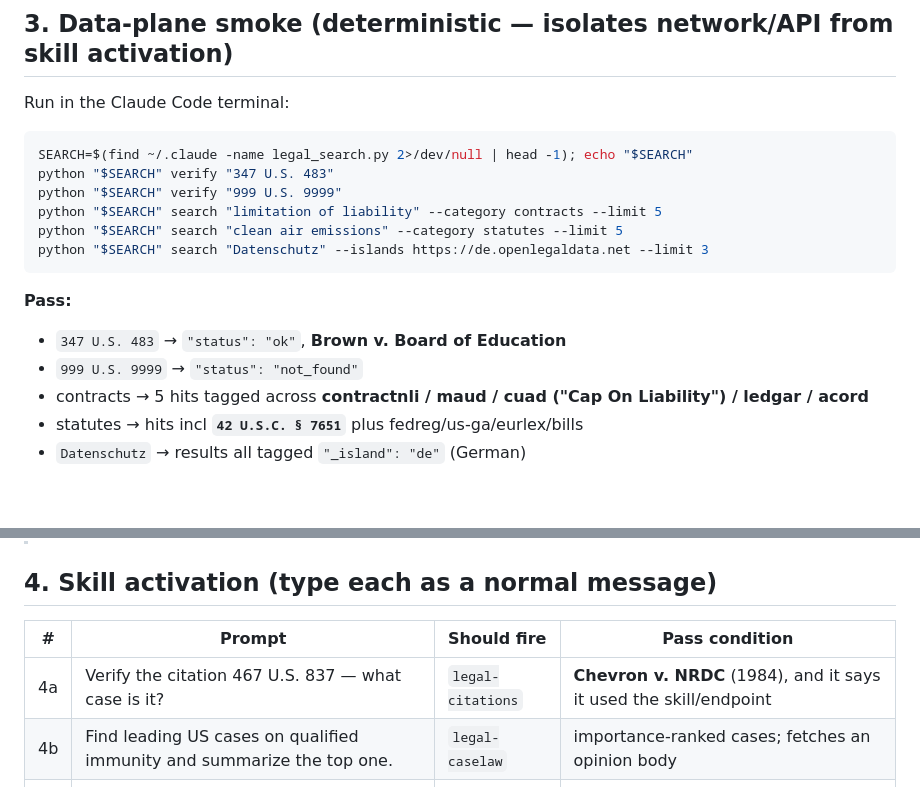
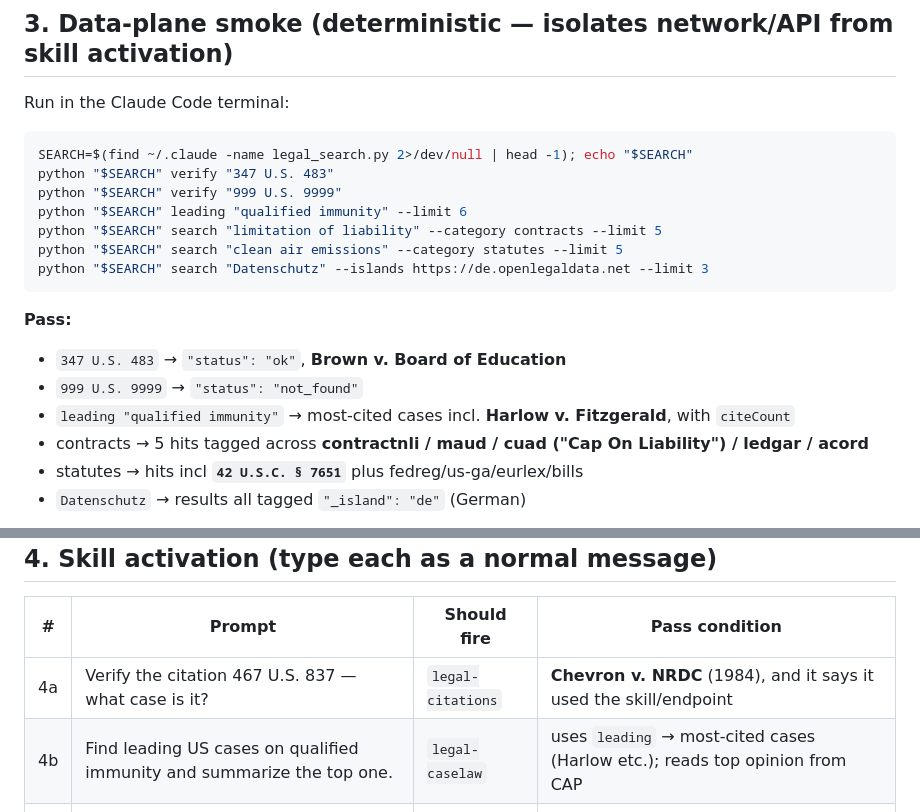
Before and after one commit to Altien/OpenLegalDataSkills, a Markdown page: TESTING.md, 2 parts joined by grey strips. Rendered like a GitHub page; blank space fills up the shorter version.

Commit message:
TESTING: cover 'leading' flow

```diff
--- a/TESTING.md
+++ b/TESTING.md
@@ -30,6 +30,7 @@ Run in the Claude Code terminal:
 SEARCH=$(find ~/.claude -name legal_search.py 2>/dev/null | head -1); echo "$SEARCH"
 python "$SEARCH" verify "347 U.S. 483"
 python "$SEARCH" verify "999 U.S. 9999"
+python "$SEARCH" leading "qualified immunity" --limit 6
 python "$SEARCH" search "limitation of liability" --category contracts --limit 5
 python "$SEARCH" search "clean air emissions" --category statutes --limit 5
 python "$SEARCH" search "Datenschutz" --islands https://de.openlegaldata.net --limit 3
@@ -37,6 +38,7 @@ python "$SEARCH" search "Datenschutz" --islands https://de.openlegaldata.net --l
 **Pass:**
 - `347 U.S. 483` → `"status": "ok"`, **Brown v. Board of Education**
 - `999 U.S. 9999` → `"status": "not_found"`
+- `leading "qualified immunity"` → most-cited cases incl. **Harlow v. Fitzgerald**, with `citeCount`
 - contracts → 5 hits tagged across **contractnli / maud / cuad ("Cap On Liability") / ledgar / acord**
 - statutes → hits incl **`42 U.S.C. § 7651`** plus fedreg/us-ga/eurlex/bills
 - `Datenschutz` → results all tagged `"_island": "de"` (German)
@@ -48,7 +50,7 @@ python "$SEARCH" search "Datenschutz" --islands https://de.openlegaldata.net --l
 | # | Prompt | Should fire | Pass condition |
 |---|---|---|---|
 | 4a | Verify the citation 467 U.S. 837 — what case is it? | `legal-citations` | **Chevron v. NRDC** (1984), and it says it used the skill/endpoint |
-| 4b | Find leading US cases on qualified immunity and summarize the top one. | `legal-caselaw` | importance-ranked cases; fetches an opinion body |
+| 4b | Find leading US cases on qualified immunity and summarize the top one. | `legal-caselaw` | uses `leading` → most-cited cases (Harlow etc.); reads top opinion from CAP |
 | 4c | How is a limitation-of-liability cap usually worded in commercial contracts? | `legal-contracts` | example clause language (CUAD/LEDGAR), not case law |
 | 4d | What does US federal law say about clean-air emissions? | `legal-statutes` | USC/eCFR section hits |
 | 4e | What does German law say about Datenschutz? | `legal-world` | German results from the `de` island |
```
